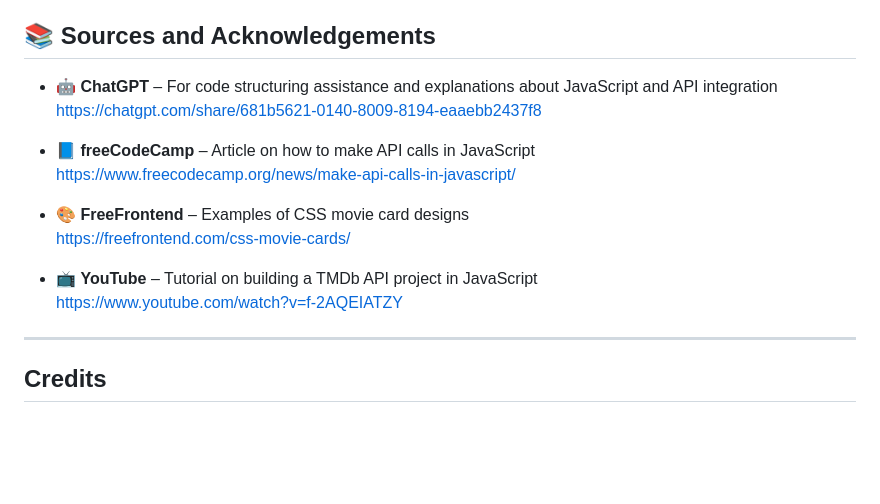
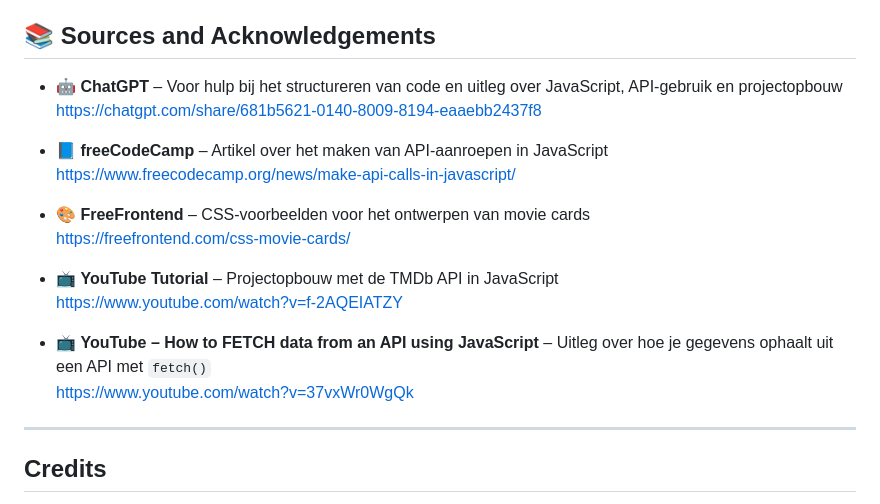
Before and after one commit to NAJJAT/Filmfinder, a Markdown page: README.md, the part around the change. Drawn GitHub-style; blank space fills up the shorter version.

Commit message:
Update README.md
 Add Bronnen

```diff
--- a/README.md
+++ b/README.md
@@ -166,18 +166,20 @@ FilmFinder is compatible with all modern browsers:
 
 ## 📚 Sources and Acknowledgements
 
-- 🤖 **ChatGPT** – For code structuring assistance and explanations about JavaScript and API integration
+- 🤖 **ChatGPT** – Voor hulp bij het structureren van code en uitleg over JavaScript, API-gebruik en projectopbouw
   [https://chatgpt.com/share/681b5621-0140-8009-8194-eaaebb2437f8](https://chatgpt.com/share/681b5621-0140-8009-8194-eaaebb2437f8)
 
-- 📘 **freeCodeCamp** – Article on how to make API calls in JavaScript
+- 📘 **freeCodeCamp** – Artikel over het maken van API-aanroepen in JavaScript
   [https://www.freecodecamp.org/news/make-api-calls-in-javascript/](https://www.freecodecamp.org/news/make-api-calls-in-javascript/)
 
-- 🎨 **FreeFrontend** – Examples of CSS movie card designs
+- 🎨 **FreeFrontend** – CSS-voorbeelden voor het ontwerpen van movie cards
   [https://freefrontend.com/css-movie-cards/](https://freefrontend.com/css-movie-cards/)
 
-- 📺 **YouTube** – Tutorial on building a TMDb API project in JavaScript
+- 📺 **YouTube Tutorial** – Projectopbouw met de TMDb API in JavaScript
   [https://www.youtube.com/watch?v=f-2AQEIATZY](https://www.youtube.com/watch?v=f-2AQEIATZY)
 
+- 📺 **YouTube – How to FETCH data from an API using JavaScript** – Uitleg over hoe je gegevens ophaalt uit een API met `fetch()`
+  [https://www.youtube.com/watch?v=37vxWr0WgQk](https://www.youtube.com/watch?v=37vxWr0WgQk)
 ---
 
 ## Credits
```
